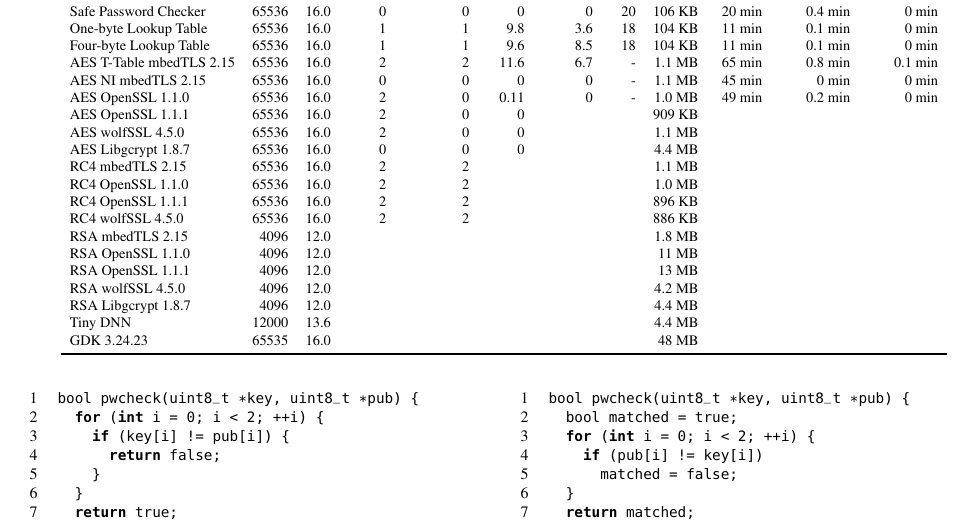
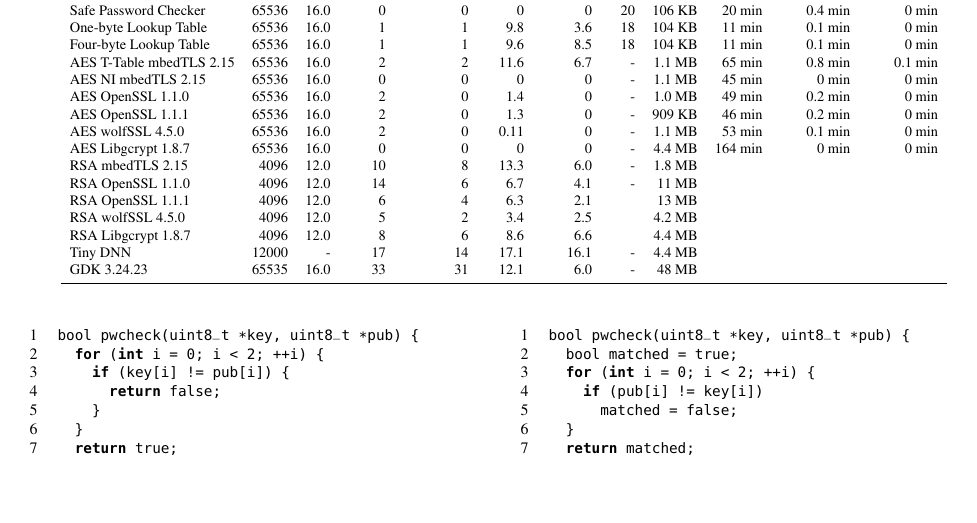
Before and after one commit to qinkunbao/Thesis, a LaTeX thesis (Qinkun-Dissertation.tex, which reads Chapter-5/Chapter-5.tex): part of page 100 of 122, cut so that both start at the same text, the shorter picture padded with empty space. Compiled offline with pdfLaTeX; a missing bibliography style is replaced by a similar one.

Commit message:
Updates from Overleaf

```diff
--- a/Chapter-5/Chapter-5.tex
+++ b/Chapter-5/Chapter-5.tex
@@ -599,21 +599,17 @@
 Four-byte Lookup Table & 65536 & 16.0& 1&1&9.6& 8.5 & 18 & 104 KB & 11 min & 0.1 min & 0 min\\
 AES T-Table mbedTLS 2.15 & 65536 & 16.0&2&2&11.6 &6.7& -& 1.1 MB &65 min & 0.8 min & 0.1 min  \\
 AES NI mbedTLS 2.15 & 65536 & 16.0&0&0&0 &0&-& 1.1 MB & 45 min & 0 min & 0 min  \\
-AES OpenSSL 1.1.0  & 65536 & 16.0 & 2&0 &0.11 & 0&-& 1.0 MB  & 49 min & 0.2 min & 0 min \\
-AES  OpenSSL 1.1.1& 65536 & 16.0 & 2&0 &0&&& 909 KB\\
-AES  wolfSSL 4.5.0& 65536 & 16.0 &2&0&0&  &&1.1 MB \\
-AES Libgcrypt 1.8.7& 65536 & 16.0 &0 &0 &0& &&4.4 MB\\
-RC4 mbedTLS 2.15& 65536 & 16.0 &2 &2 & & & & 1.1 MB\\
-RC4 OpenSSL 1.1.0& 65536 & 16.0&2 &2 & & & & 1.0 MB\\
-RC4 OpenSSL 1.1.1& 65536 & 16.0&2 &2 & & & & 896 KB\\
-RC4 wolfSSL 4.5.0& 65536 & 16.0&2 &2 & & & &886 KB\\
-RSA mbedTLS 2.15& 4096 & 12.0 &&&& &&1.8 MB\\
-RSA OpenSSL 1.1.0& 4096 & 12.0 &&&& && 11 MB\\
-RSA OpenSSL 1.1.1& 4096 & 12.0 &&&& &&13 MB\\
-RSA wolfSSL 4.5.0& 4096 & 12.0 &&&& &&4.2 MB\\
-RSA Libgcrypt 1.8.7& 4096 & 12.0 &&&& &&4.4 MB\\
-Tiny DNN & 12000 & 13.6 & &&&&& 4.4 MB \\
-GDK 3.24.23 & 65535 & 16.0 & &&&&& 48 MB\\
+AES OpenSSL 1.1.0  & 65536 & 16.0 & 2&0 &1.4 & 0&-& 1.0 MB  & 49 min & 0.2 min & 0 min \\
+AES  OpenSSL 1.1.1& 65536 & 16.0 & 2&0 &1.3&0&-& 909 KB & 46 min & 0.2 min & 0 min\\
+AES  wolfSSL 4.5.0& 65536 & 16.0 &2&0& 0.11& 0 & - &1.1 MB & 53 min & 0.1 min & 0 min \\
+AES Libgcrypt 1.8.7& 65536 & 16.0 &0 &0 &0&0 &-&4.4 MB & 164 min& 0 min & 0 min\\
+RSA mbedTLS 2.15& 4096 & 12.0 &10&8&13.3& 6.0 &-&1.8 MB\\
+RSA OpenSSL 1.1.0& 4096 & 12.0 &14&6&6.7& 4.1 &-& 11 MB\\
+RSA OpenSSL 1.1.1& 4096 & 12.0 &6&4&6.3& 2.1&&13 MB\\
+RSA wolfSSL 4.5.0& 4096 & 12.0 &5&2&3.4& 2.5&&4.2 MB\\
+RSA Libgcrypt 1.8.7& 4096 & 12.0 &8&6&8.6& 6.6&&4.4 MB\\
+Tiny DNN & 12000 & - & 17&14&17.1&16.1&-& 4.4 MB \\
+GDK 3.24.23 & 65535 & 16.0 & 33&31& 12.1& 6.0&-& 48 MB\\
 \bottomrule
 \end{tabular}
 }
```
